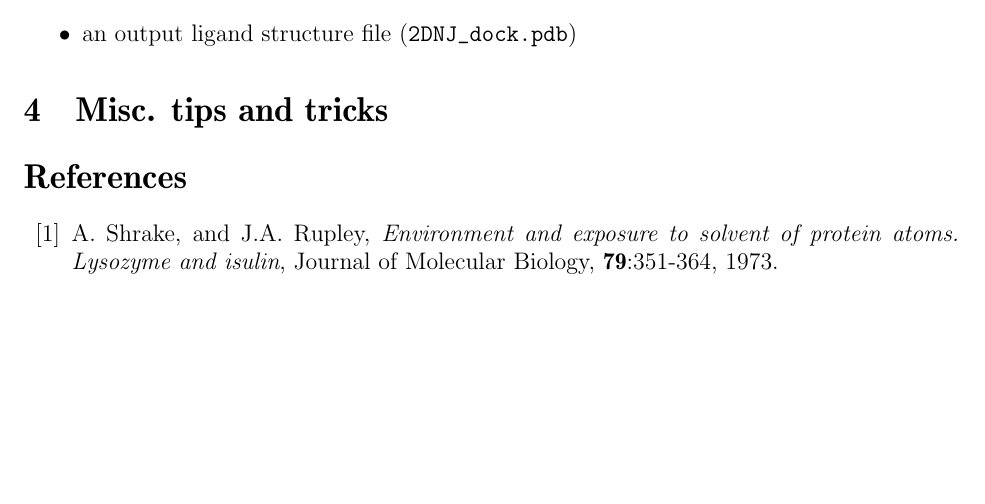
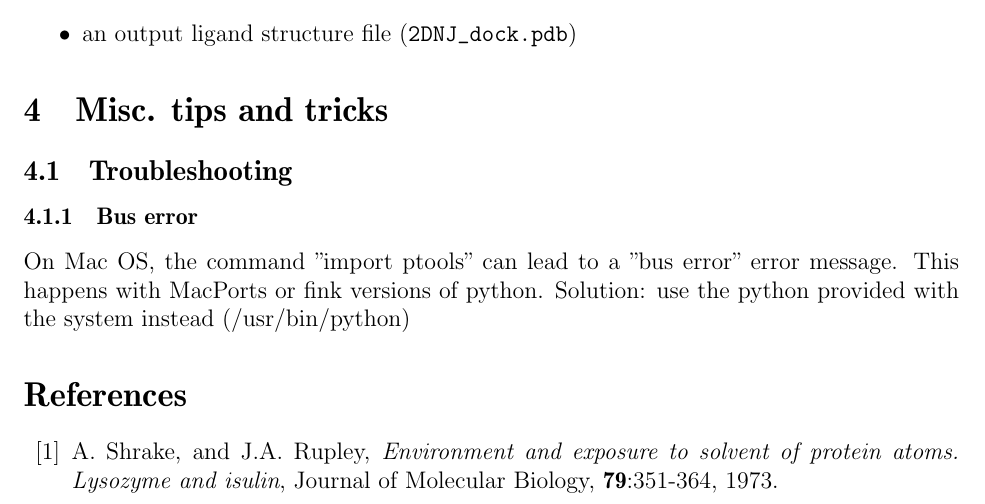
Before and after one commit to glamothe/ptools, a LaTeX document (Tutorial/doc/tutorial.tex): part of page 13 of 13, cut so that both start at the same text, the shorter picture padded with empty space. Compiled offline with pdfLaTeX.

Commit message:
solution to a potential problem with MacOS

```diff
--- a/Tutorial/doc/tutorial.tex
+++ b/Tutorial/doc/tutorial.tex
@@ -663,7 +663,20 @@ with the parameters:
 \item an output ligand structure file ({\tt 2DNJ\_dock.pdb})
 \end{itemize}
 
+
+
+%%%%%%%%%%%%%%%%%%%%%%%%%%%%%%
 \section{Misc. tips and tricks}
+
+
+\subsection{Troubleshooting}
+
+\subsubsection{Bus error}
+On Mac OS, the command "import ptools" can lead to a "bus error" error message. This happens with MacPorts or fink versions of python. Solution: use the python provided with the system instead (/usr/bin/python)
+
+
+
+
 
 \begin{thebibliography}{99}
 
```
